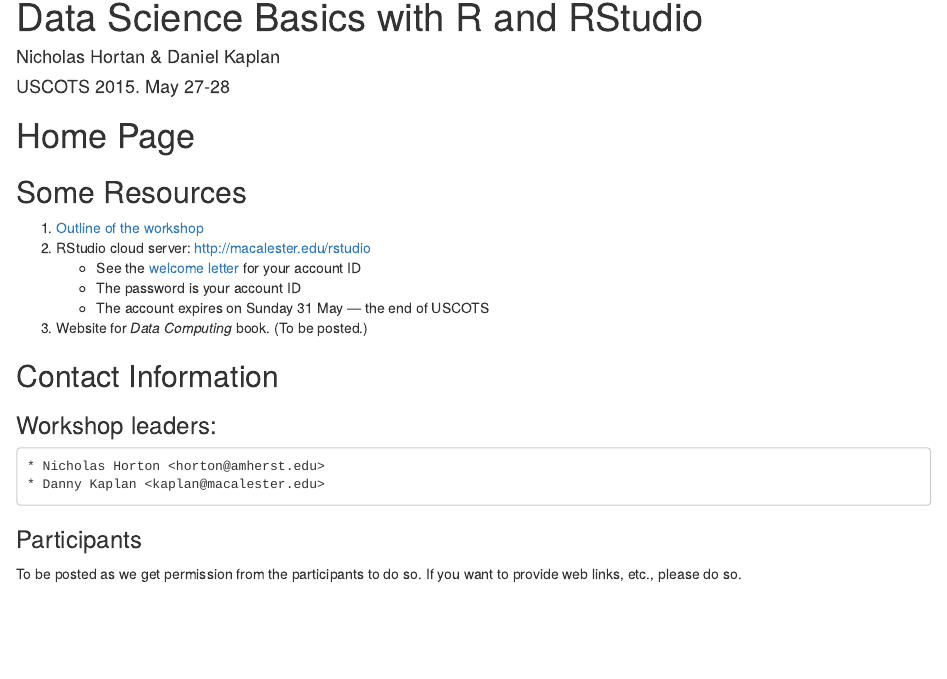
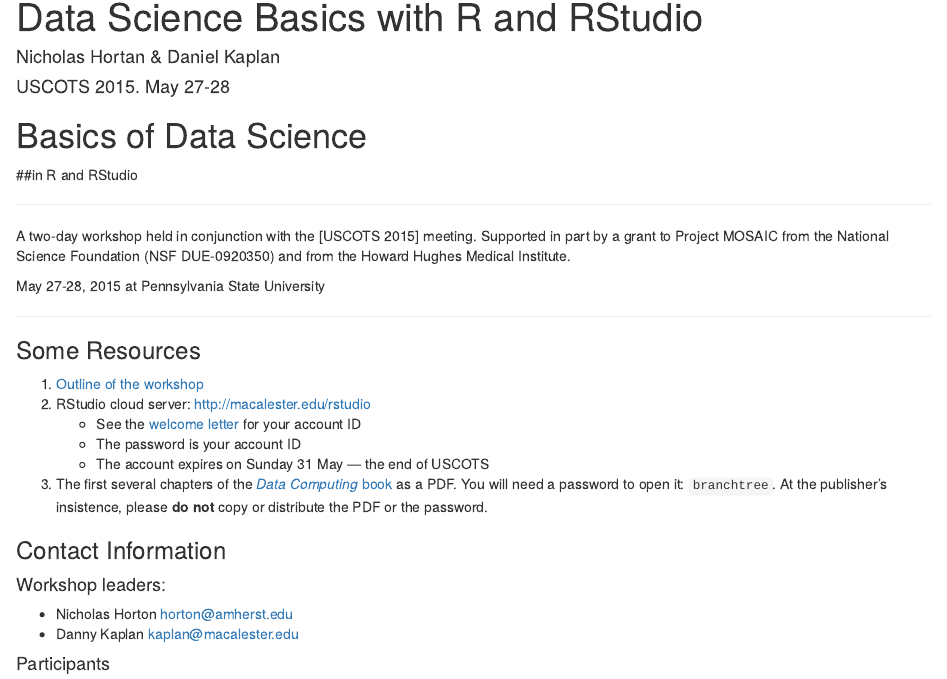
Before and after one commit to dtkaplan/USCOTS-2015, an R Markdown document (index.Rmd): the page in a window 1100 px wide, from its top. Rendered offline with R 4.5, knitr and Pandoc, with nearby package versions; drawn as R Markdown's standard HTML page in place of the format the file asks for.

Commit message:
Cleaning of web home page

```diff
--- a/index.Rmd
+++ b/index.Rmd
@@ -12,23 +12,33 @@
     menu: TRUE
 ---
 
-# Home Page
+# Basics of Data Science
+##in R and RStudio
 
-## Some Resources
+-------------
+
+A two-day workshop held in conjunction with the [USCOTS 2015] meeting. Supported in part by a grant to Project MOSAIC from the National Science Foundation (NSF DUE-0920350) and from the Howard Hughes Medical Institute.
+
+May 27-28, 2015 at Pennsylvania State University
+
+-------------
+
+### Some Resources
 
 1. [Outline of the workshop](Schedule/schedule.html)
 2. RStudio cloud server: <http://macalester.edu/rstudio>
     * See the [welcome letter](welcome.html) for your account ID
     * The password is your account ID
     * The account expires on Sunday 31 May --- the end of USCOTS
-3. Website for *Data Computing* book. (To be posted.)
+3. The first several chapters of the [*Data Computing* book](https://www.dropbox.com/s/ox1ebhgjwbqo6q5/DataComputingChapters.pdf?dl=0) as a PDF. You will need a password to open it: `branchtree`.  At the publisher's insistence, please **do not** copy or distribute the PDF or the password.
 
-## Contact Information
+### Contact Information
 
-### Workshop leaders:
-    * Nicholas Horton <horton@amherst.edu>
-    * Danny Kaplan <kaplan@macalester.edu>
+#### Workshop leaders:
 
-### Participants
+* Nicholas Horton <horton@amherst.edu>
+* Danny Kaplan <kaplan@macalester.edu>
+
+#### Participants
 
 To be posted as we get permission from the participants to do so.  If you want to provide web links, etc., please do so.
```
Also changed, not shown: index.html.
